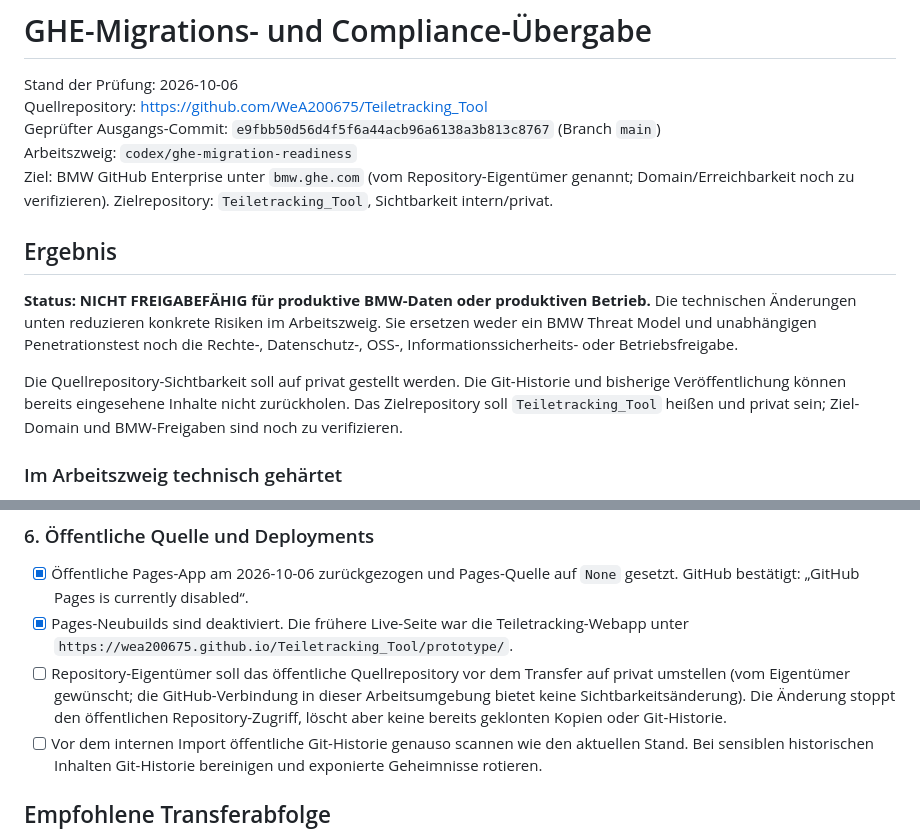
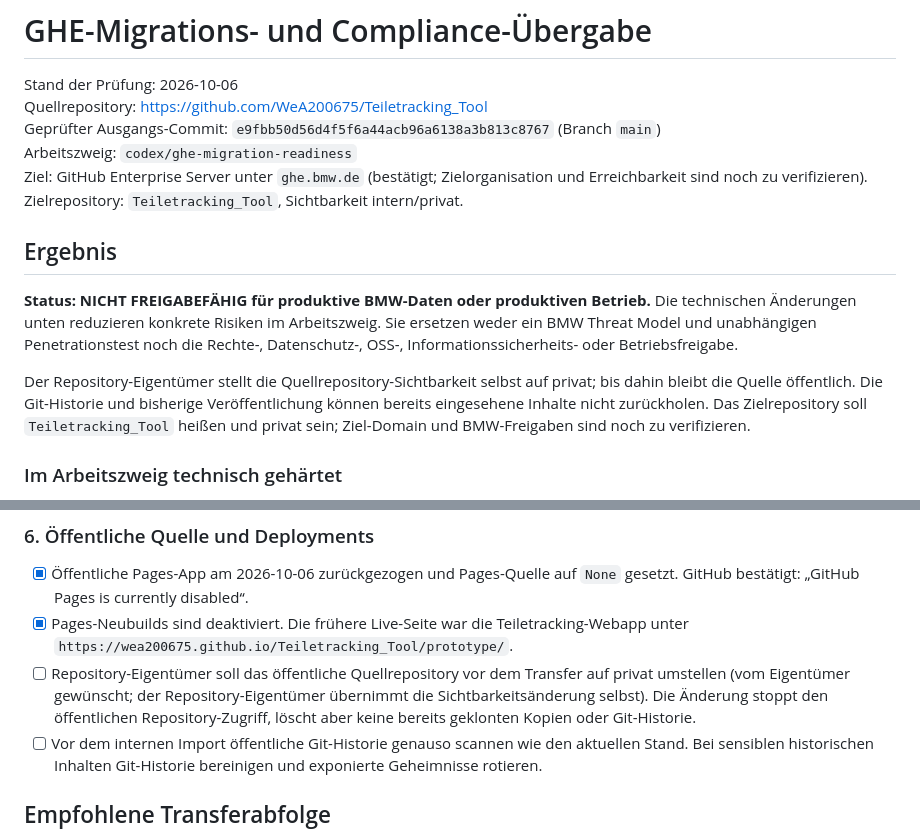
Before and after one commit to WeA200675/Teiletracking_Tool, a Markdown page: docs/ghe-migration-compliance.md, 2 parts joined by grey strips. Drawn GitHub-style.

Commit message:
docs: confirm BMW GHE endpoint and owner action

```diff
--- a/docs/ghe-migration-compliance.md
+++ b/docs/ghe-migration-compliance.md
@@ -4,13 +4,13 @@ Stand der Prüfung: 2026-10-06
 Quellrepository: https://github.com/WeA200675/Teiletracking_Tool
 Geprüfter Ausgangs-Commit: `e9fbb50d56d4f5f6a44acb96a6138a3b813c8767` (Branch `main`)
 Arbeitszweig: `codex/ghe-migration-readiness`
-Ziel: BMW GitHub Enterprise unter `bmw.ghe.com` (vom Repository-Eigentümer genannt; Domain/Erreichbarkeit noch zu verifizieren). Zielrepository: `Teiletracking_Tool`, Sichtbarkeit intern/privat.
+Ziel: GitHub Enterprise Server unter `ghe.bmw.de` (bestätigt; Zielorganisation und Erreichbarkeit sind noch zu verifizieren). Zielrepository: `Teiletracking_Tool`, Sichtbarkeit intern/privat.
 
 ## Ergebnis
 
 **Status: NICHT FREIGABEFÄHIG für produktive BMW-Daten oder produktiven Betrieb.** Die technischen Änderungen unten reduzieren konkrete Risiken im Arbeitszweig. Sie ersetzen weder ein BMW Threat Model und unabhängigen Penetrationstest noch die Rechte-, Datenschutz-, OSS-, Informationssicherheits- oder Betriebsfreigabe.
 
-Die Quellrepository-Sichtbarkeit soll auf privat gestellt werden. Die Git-Historie und bisherige Veröffentlichung können bereits eingesehene Inhalte nicht zurückholen. Das Zielrepository soll `Teiletracking_Tool` heißen und privat sein; Ziel-Domain und BMW-Freigaben sind noch zu verifizieren.
+Der Repository-Eigentümer stellt die Quellrepository-Sichtbarkeit selbst auf privat; bis dahin bleibt die Quelle öffentlich. Die Git-Historie und bisherige Veröffentlichung können bereits eingesehene Inhalte nicht zurückholen. Das Zielrepository soll `Teiletracking_Tool` heißen und privat sein; Ziel-Domain und BMW-Freigaben sind noch zu verifizieren.
 
 ### Im Arbeitszweig technisch gehärtet
 
@@ -83,7 +83,7 @@ Die Quellrepository-Sichtbarkeit soll auf privat gestellt werden. Die Git-Histor
 
 - [x] Öffentliche Pages-App am 2026-10-06 zurückgezogen und Pages-Quelle auf `None` gesetzt. GitHub bestätigt: „GitHub Pages is currently disabled“.
 - [x] Pages-Neubuilds sind deaktiviert. Die frühere Live-Seite war die Teiletracking-Webapp unter `https://wea200675.github.io/Teiletracking_Tool/prototype/`.
-- [ ] Repository-Eigentümer soll das öffentliche Quellrepository vor dem Transfer auf privat umstellen (vom Eigentümer gewünscht; die GitHub-Verbindung in dieser Arbeitsumgebung bietet keine Sichtbarkeitsänderung). Die Änderung stoppt den öffentlichen Repository-Zugriff, löscht aber keine bereits geklonten Kopien oder Git-Historie.
+- [ ] Repository-Eigentümer soll das öffentliche Quellrepository vor dem Transfer auf privat umstellen (vom Eigentümer gewünscht; der Repository-Eigentümer übernimmt die Sichtbarkeitsänderung selbst). Die Änderung stoppt den öffentlichen Repository-Zugriff, löscht aber keine bereits geklonten Kopien oder Git-Historie.
 - [ ] Vor dem internen Import öffentliche Git-Historie genauso scannen wie den aktuellen Stand. Bei sensiblen historischen Inhalten Git-Historie bereinigen und exponierte Geheimnisse rotieren.
 
 ## Empfohlene Transferabfolge
```
